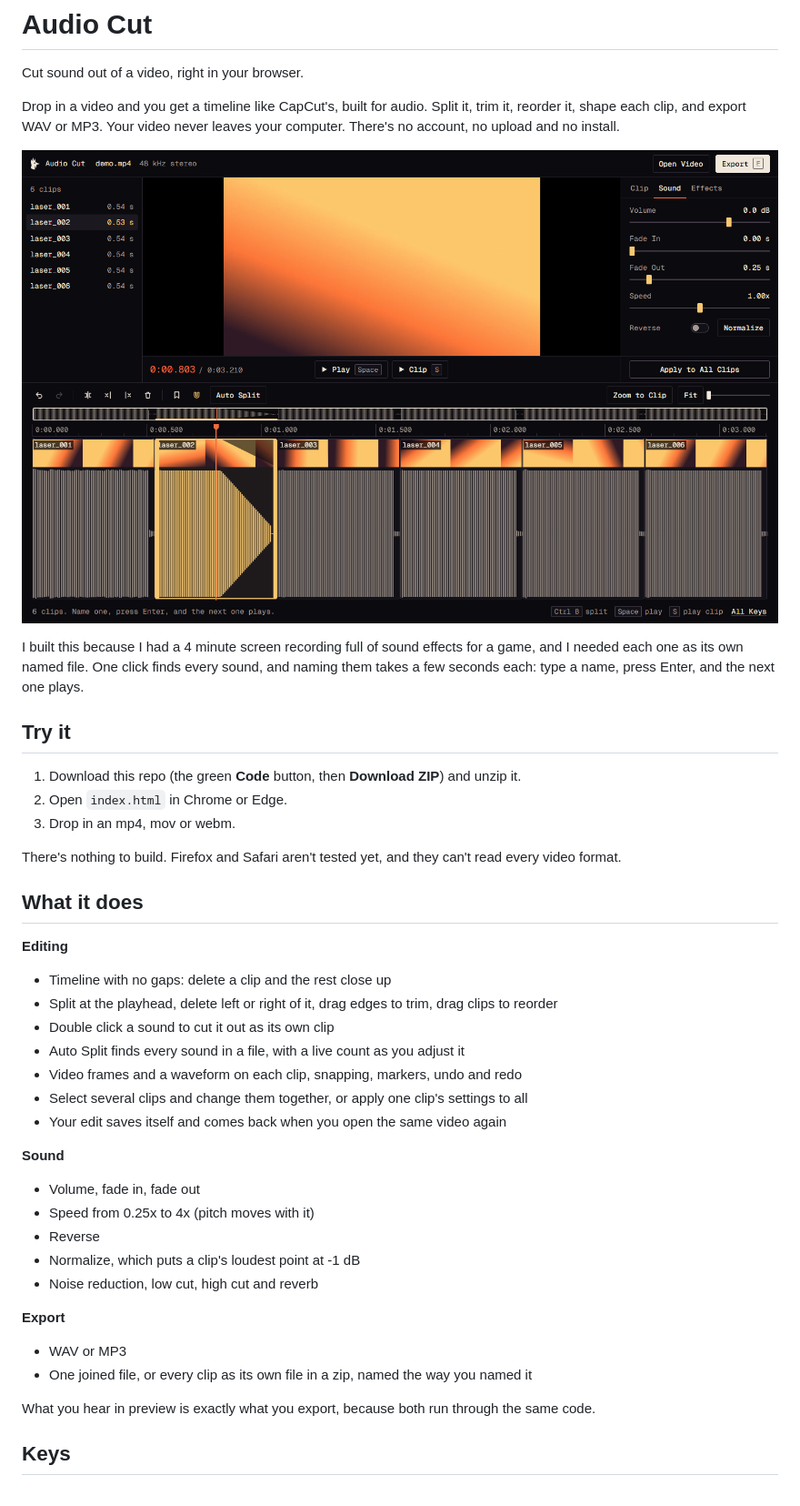
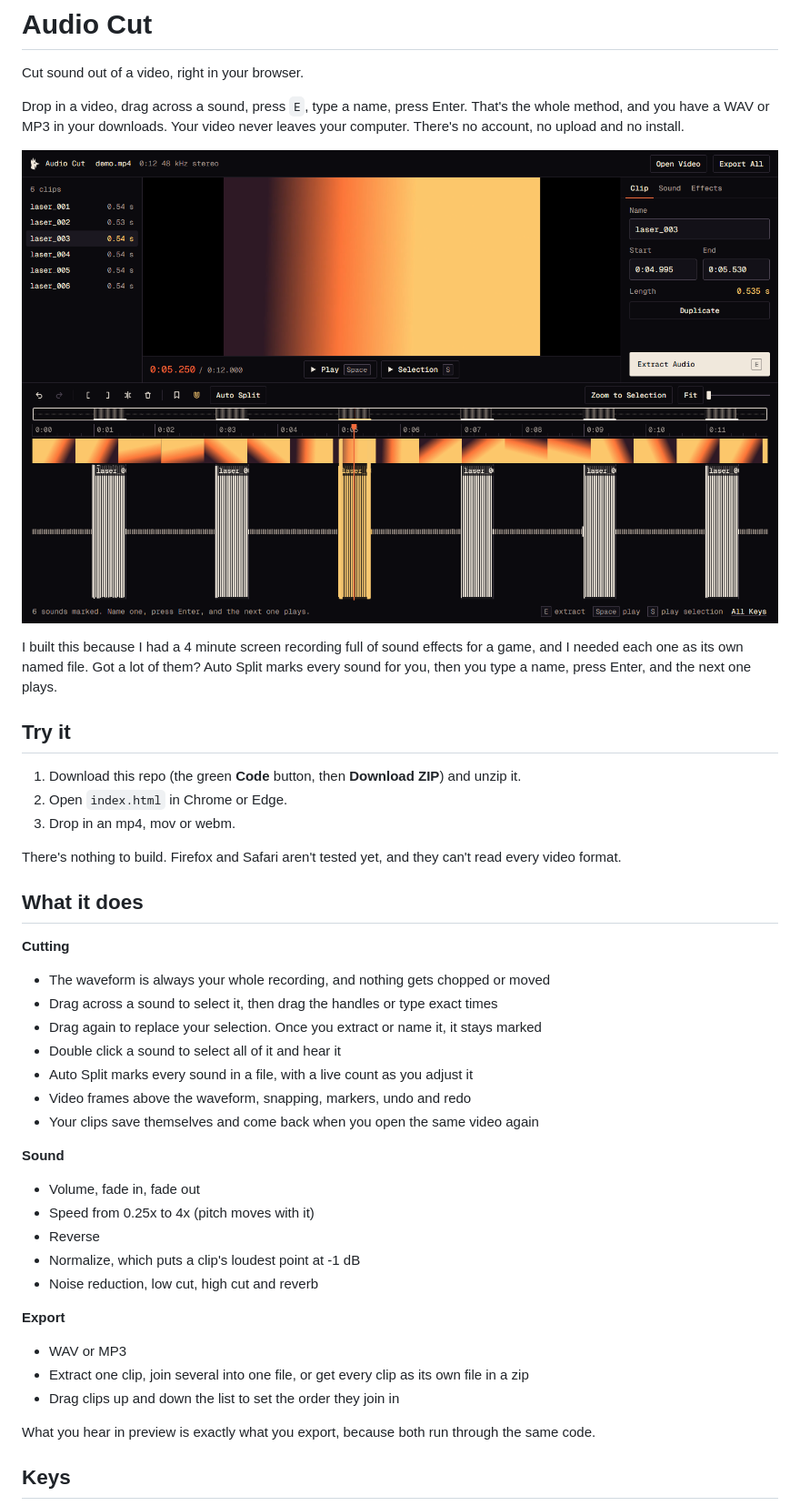
Before and after one commit to nicololgallia-creator/audio-cut, a Markdown page: README.md, the part around one of its changes. Shown at 91% size. Rendered like a GitHub page; pictures changed too: docs/screenshot.png.

```diff
--- a/README.md
+++ b/README.md
@@ -2,5 +2,5 @@
 
 Cut sound out of a video, right in your browser.
 
-Drop in a video and you get a timeline like CapCut's, built for audio. Split it, trim it, reorder it, shape each clip, and export WAV or MP3. Your video never leaves your computer. There's no account, no upload and no install.
+Drop in a video, drag across a sound, press `E`, type a name, press Enter. That's the whole method, and you have a WAV or MP3 in your downloads. Your video never leaves your computer. There's no account, no upload and no install.
 
@@ -8,5 +8,5 @@ Drop in a video and you get a timeline like CapCut's, built for audio. Split it,
 
-I built this because I had a 4 minute screen recording full of sound effects for a game, and I needed each one as its own named file. One click finds every sound, and naming them takes a few seconds each: type a name, press Enter, and the next one plays.
+I built this because I had a 4 minute screen recording full of sound effects for a game, and I needed each one as its own named file. Got a lot of them? Auto Split marks every sound for you, then you type a name, press Enter, and the next one plays.
 
 ## Try it
 
@@ -18,14 +18,14 @@ There's nothing to build. Firefox and Safari aren't tested yet, and they can't r
 
 ## What it does
 
-**Editing**
-- Timeline with no gaps: delete a clip and the rest close up
-- Split at the playhead, delete left or right of it, drag edges to trim, drag clips to reorder
-- Double click a sound to cut it out as its own clip
-- Auto Split finds every sound in a file, with a live count as you adjust it
-- Video frames and a waveform on each clip, snapping, markers, undo and redo
-- Select several clips and change them together, or apply one clip's settings to all
-- Your edit saves itself and comes back when you open the same video again
+**Cutting**
+- The waveform is always your whole recording, and nothing gets chopped or moved
+- Drag across a sound to select it, then drag the handles or type exact times
+- Drag again to replace your selection. Once you extract or name it, it stays marked
+- Double click a sound to select all of it and hear it
+- Auto Split marks every sound in a file, with a live count as you adjust it
+- Video frames above the waveform, snapping, markers, undo and redo
+- Your clips save themselves and come back when you open the same video again
 
 **Sound**
 - Volume, fade in, fade out
@@ -36,7 +36,8 @@ There's nothing to build. Firefox and Safari aren't tested yet, and they can't r
 
 **Export**
 - WAV or MP3
-- One joined file, or every clip as its own file in a zip, named the way you named it
+- Extract one clip, join several into one file, or get every clip as its own file in a zip
+- Drag clips up and down the list to set the order they join in
 
 What you hear in preview is exactly what you export, because both run through the same code.
 
```
Also changed, not shown: other parts of README.md (+16 -14 lines), 3 other files.
